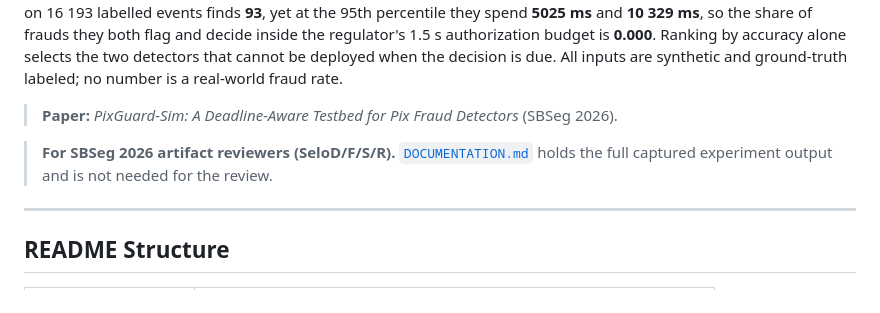
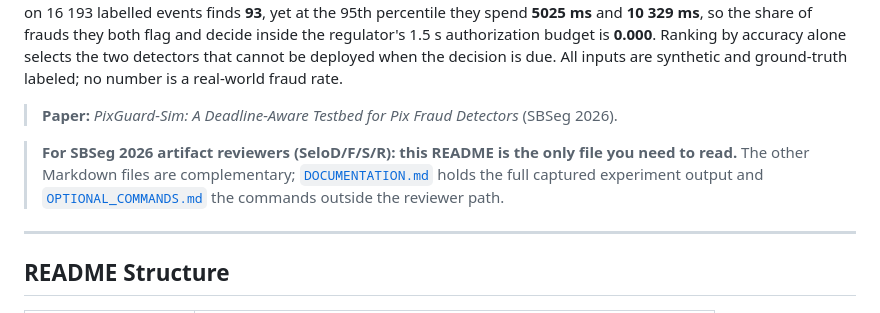
Before and after one commit to CristhianKapelinski/sbseg2026-pixguard-sim, a Markdown page: README.md, the part around the change. GitHub-like rendering.

Commit message:
README: state that the README alone is what the review needs
The repository ships several other Markdown files. Saying plainly that they
are complementary keeps the reviewer from hunting through them for something
the evaluation requires.

```diff
--- a/README.md
+++ b/README.md
@@ -4,7 +4,10 @@ PixGuard-Sim is an open, detector- and generator-agnostic **evaluation harness**
 
 > **Paper:** *PixGuard-Sim: A Deadline-Aware Testbed for Pix Fraud Detectors* (SBSeg 2026).
 
-> **For SBSeg 2026 artifact reviewers (SeloD/F/S/R).** [`DOCUMENTATION.md`](DOCUMENTATION.md) holds the full captured experiment output and is not needed for the review.
+> **For SBSeg 2026 artifact reviewers (SeloD/F/S/R): this README is the only file you need to
+> read.** The other Markdown files are complementary; [`DOCUMENTATION.md`](DOCUMENTATION.md)
+> holds the full captured experiment output and
+> [`OPTIONAL_COMMANDS.md`](OPTIONAL_COMMANDS.md) the commands outside the reviewer path.
 
 ---
 
```
